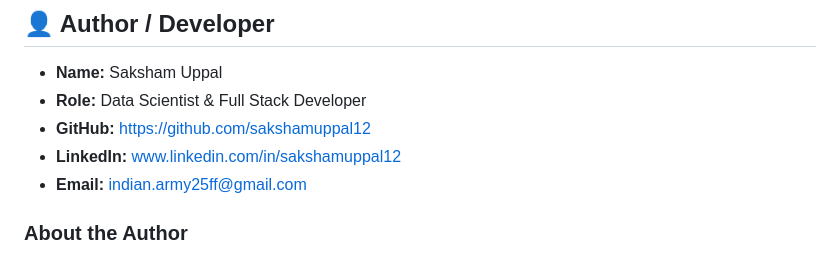
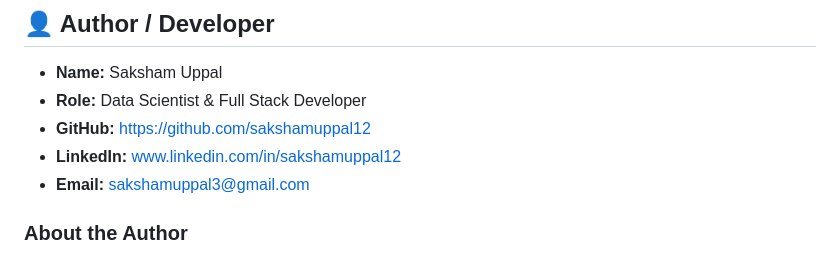
Before and after one commit to sakshamuppal12/smart-loan-crm, a Markdown page: README.md, the part around the change. GitHub-like rendering.

```diff
--- a/README.md
+++ b/README.md
@@ -180,7 +180,7 @@ The integrated **AI Loan Assistant** enhances officer workflows:
 - **Role:** Data Scientist & Full Stack Developer
 - **GitHub:** [https://github.com/sakshamuppal12](https://github.com/sakshamuppal12)
 - **LinkedIn:** [www.linkedin.com/in/sakshamuppal12](www.linkedin.com/in/sakshamuppal12)
-- **Email:** indian.army25ff@gmail.com
+- **Email:** sakshamuppal3@gmail.com
 
 ### About the Author
 
```
